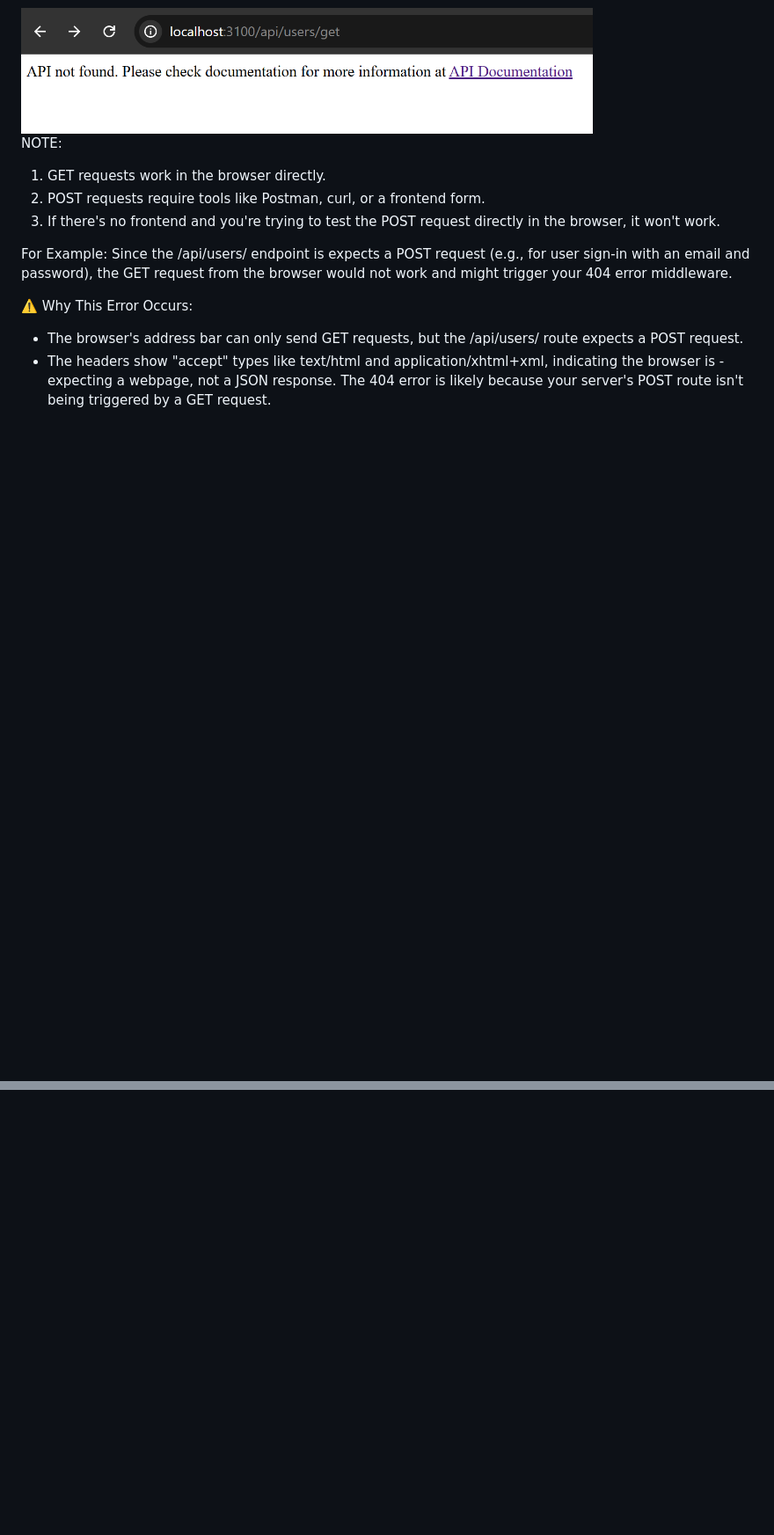
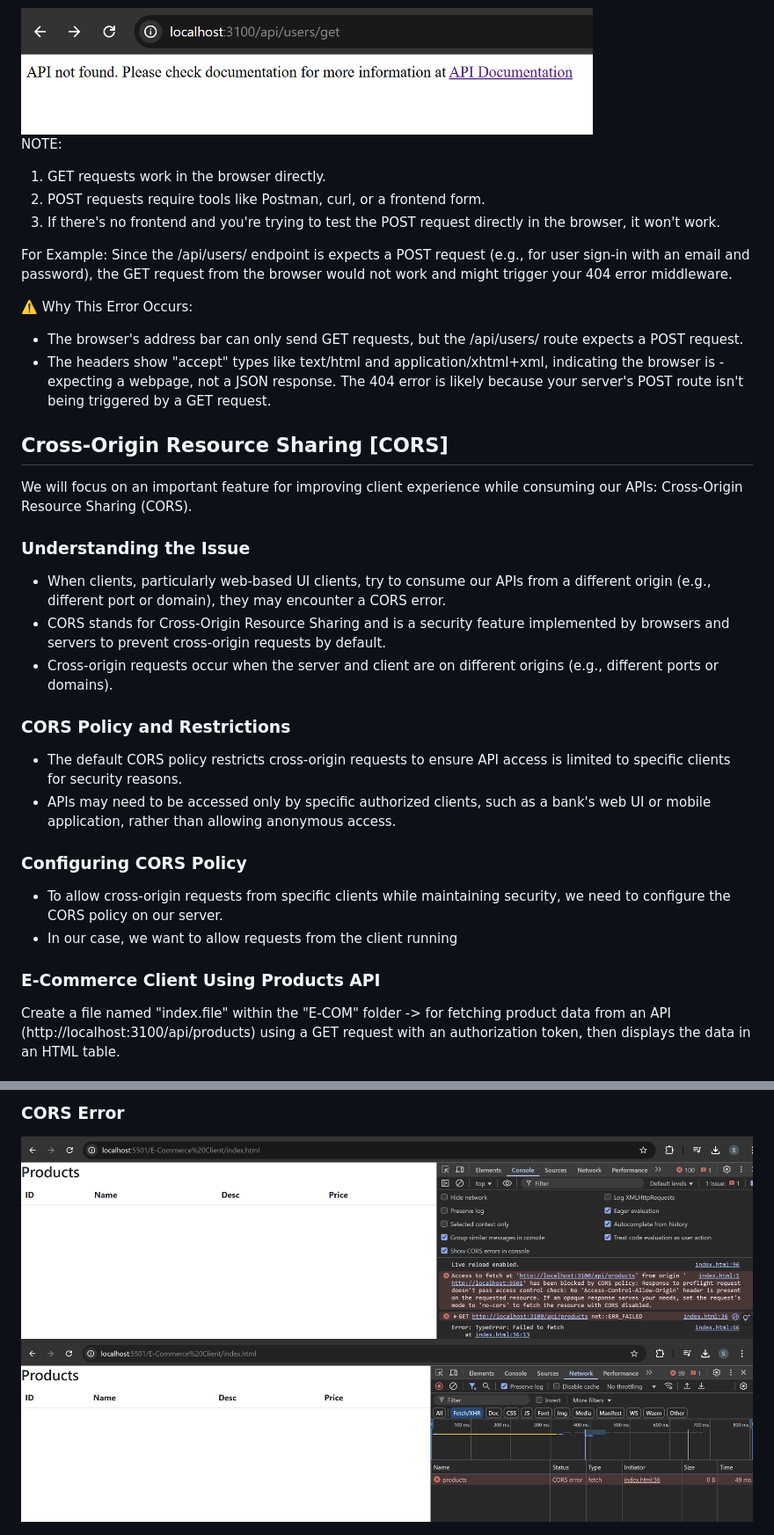
Before and after one commit to shivanirathore24/Learn-NodeJS, a Markdown page: E-Commerce APIs/docs/MORE-FEATURES.md, 2 parts joined by grey strips. Shown: that part at 88% size. Drawn GitHub-style; pictures changed too: E-Commerce APIs/docs/images/cors_error_console.png (added), E-Commerce APIs/docs/images/cors_error_network_tab.png (added); blank space fills up the shorter version.

Commit message:
Added: Understanding CORS

```diff
--- a/E-Commerce APIs/docs/MORE-FEATURES.md
+++ b/E-Commerce APIs/docs/MORE-FEATURES.md
@@ -809,3 +809,32 @@ For Example: Since the /api/users/ endpoint is expects a POST request (e.g., for
 - The browser's address bar can only send GET requests, but the /api/users/ route expects a POST request.
 - The headers show "accept" types like text/html and application/xhtml+xml, indicating the browser is - expecting a webpage, not a JSON response.
 The 404 error is likely because your server's POST route isn't being triggered by a GET request.
+
+
+## Cross-Origin Resource Sharing [CORS]
+We will focus on an important feature for improving client experience while
+consuming our APIs: Cross-Origin Resource Sharing (CORS).
+### Understanding the Issue
+- When clients, particularly web-based UI clients, try to consume our APIs from
+a different origin (e.g., different port or domain), they may encounter a CORS
+error.
+- CORS stands for Cross-Origin Resource Sharing and is a security feature
+implemented by browsers and servers to prevent cross-origin requests by
+default.
+- Cross-origin requests occur when the server and client are on different origins
+(e.g., different ports or domains).
+
+### CORS Policy and Restrictions
+- The default CORS policy restricts cross-origin requests to ensure API access
+is limited to specific clients for security reasons.
+- APIs may need to be accessed only by specific authorized clients, such as a
+bank's web UI or mobile application, rather than allowing anonymous access.
+
+### Configuring CORS Policy
+- To allow cross-origin requests from specific clients while maintaining security,
+we need to configure the CORS policy on our server.
+- In our case, we want to allow requests from the client running
+
+### E-Commerce Client Using Products API
+Create a file named "index.file" within the "E-COM" folder -> for fetching product data from an API (http://localhost:3100/api/products) using a GET request with an authorization token, then displays the data in an HTML table.
+
@@ -811,0 +923,4 @@ The 404 error is likely because your server's POST route isn't being triggered b
+###  CORS Error
+<img src="./images/cors_error_console.png" alt="CORS Error in Console" width="900" height="auto">
+
+<img src="./images/cors_error_network_tab.png" alt="CORS Error in Network Tab" width="900" height="auto">
```
Also changed, not shown: other parts of E-Commerce APIs/docs/MORE-FEATURES.md (+82 -0 lines), 1 other file.
